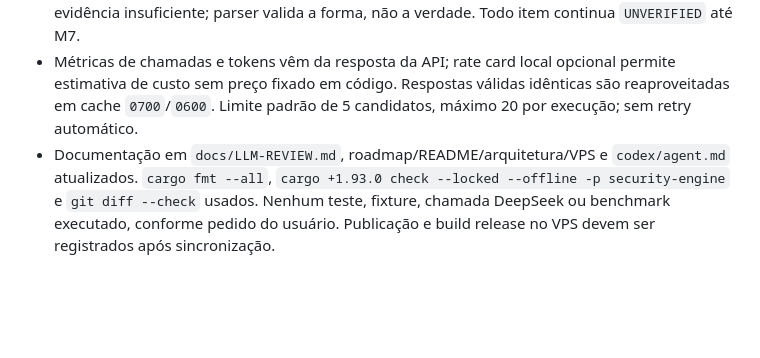
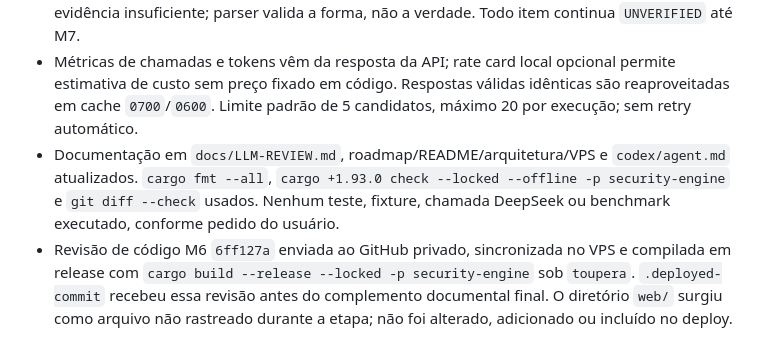
Before and after one commit to glaudsonvilela/Toupera-Agent, a Markdown page: agente.md, the part around the change. GitHub-like rendering; blank space fills up the shorter version.

Commit message:
Record M6 deployment in agent notes

```diff
--- a/agente.md
+++ b/agente.md
@@ -110,4 +110,5 @@ Calibração M4–M6, juiz Foundry M7 e entrega M8 permanecem pendentes. Nunca a
 - `llm_review.rs` oferece `HypothesisProvider`, adaptador DeepSeek HTTPS e `CachingProvider`. `--llm-plan <context.json>` só prepara requisições locais; `--llm-review` requer `--provider deepseek`, `--allow-external`, `--review-cache` privado e chave `TOUPERA_DEEPSEEK_API_KEY` no ambiente. Não inserir chave em argumentos, arquivos do projeto ou logs.
 - Seleção exige candidato `UNVERIFIED`, evidência, perguntas de invariantes e função com trecho. Deduplica por contrato/função/categoria/hash e monta payload apenas de campos permitidos do slice. O modelo devolve JSON com hipótese, premissas, caminhos e teste sugerido ou evidência insuficiente; parser valida a forma, não a verdade. Todo item continua `UNVERIFIED` até M7.
 - Métricas de chamadas e tokens vêm da resposta da API; rate card local opcional permite estimativa de custo sem preço fixado em código. Respostas válidas idênticas são reaproveitadas em cache `0700`/`0600`. Limite padrão de 5 candidatos, máximo 20 por execução; sem retry automático.
-- Documentação em `docs/LLM-REVIEW.md`, roadmap/README/arquitetura/VPS e `codex/agent.md` atualizados. `cargo fmt --all`, `cargo +1.93.0 check --locked --offline -p security-engine` e `git diff --check` usados. Nenhum teste, fixture, chamada DeepSeek ou benchmark executado, conforme pedido do usuário. Publicação e build release no VPS devem ser registrados após sincronização.
+- Documentação em `docs/LLM-REVIEW.md`, roadmap/README/arquitetura/VPS e `codex/agent.md` atualizados. `cargo fmt --all`, `cargo +1.93.0 check --locked --offline -p security-engine` e `git diff --check` usados. Nenhum teste, fixture, chamada DeepSeek ou benchmark executado, conforme pedido do usuário.
+- Revisão de código M6 `6ff127a` enviada ao GitHub privado, sincronizada no VPS e compilada em release com `cargo build --release --locked -p security-engine` sob `toupera`. `.deployed-commit` recebeu essa revisão antes do complemento documental final. O diretório `web/` surgiu como arquivo não rastreado durante a etapa; não foi alterado, adicionado ou incluído no deploy.
```
Also changed, not shown: codex/agent.md (+1 -1 lines), docs/VPS-SETUP.md (+2 -0 lines).
